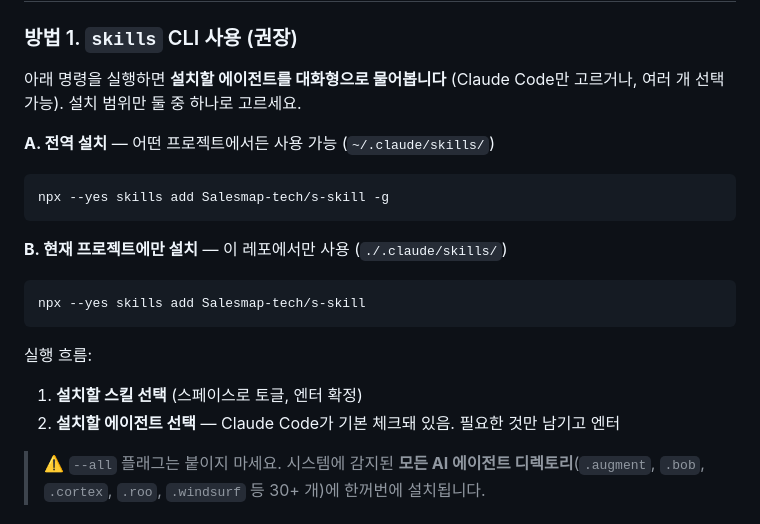
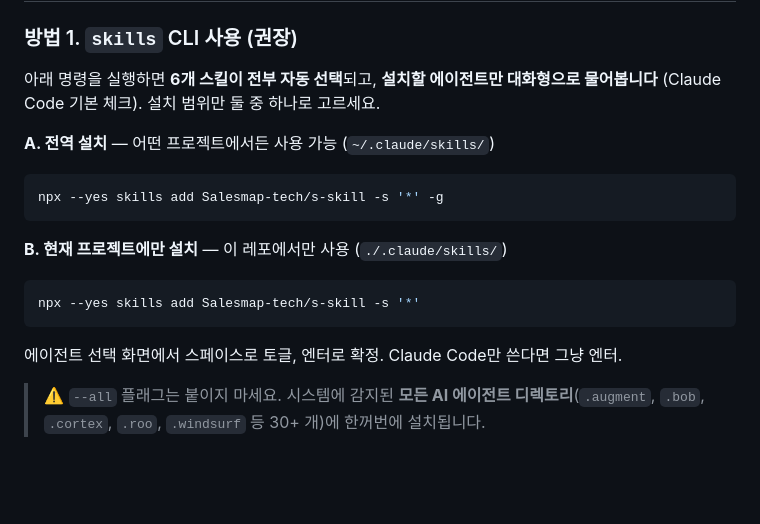
Before and after one commit to Salesmap-tech/s-skill, a Markdown page: README.md, the part around the change. GitHub-like rendering; blank space fills up the shorter version.

Commit message:
Preselect all skills, only prompt for agent choice
Adding -s '*' skips the skill picker (all 6 auto-selected) while the
agent picker still appears with Claude Code checked by default.

Co-Authored-By: Claude Opus 4.7 (1M context) <noreply@anthropic.com>

````diff
--- a/README.md
+++ b/README.md
@@ -17,23 +17,21 @@
 
 ### 방법 1. `skills` CLI 사용 (권장)
 
-아래 명령을 실행하면 **설치할 에이전트를 대화형으로 물어봅니다** (Claude Code만 고르거나, 여러 개 선택 가능). 설치 범위만 둘 중 하나로 고르세요.
+아래 명령을 실행하면 **6개 스킬이 전부 자동 선택**되고, **설치할 에이전트만 대화형으로 물어봅니다** (Claude Code 기본 체크). 설치 범위만 둘 중 하나로 고르세요.
 
 **A. 전역 설치** — 어떤 프로젝트에서든 사용 가능 (`~/.claude/skills/`)
 
 ```bash
-npx --yes skills add Salesmap-tech/s-skill -g
+npx --yes skills add Salesmap-tech/s-skill -s '*' -g
 ```
 
 **B. 현재 프로젝트에만 설치** — 이 레포에서만 사용 (`./.claude/skills/`)
 
 ```bash
-npx --yes skills add Salesmap-tech/s-skill
+npx --yes skills add Salesmap-tech/s-skill -s '*'
 ```
 
-실행 흐름:
-1. **설치할 스킬 선택** (스페이스로 토글, 엔터 확정)
-2. **설치할 에이전트 선택** — Claude Code가 기본 체크돼 있음. 필요한 것만 남기고 엔터
+에이전트 선택 화면에서 스페이스로 토글, 엔터로 확정. Claude Code만 쓴다면 그냥 엔터.
 
 > ⚠️ `--all` 플래그는 붙이지 마세요. 시스템에 감지된 **모든 AI 에이전트 디렉토리**(`.augment`, `.bob`, `.cortex`, `.roo`, `.windsurf` 등 30+ 개)에 한꺼번에 설치됩니다.
 
````
